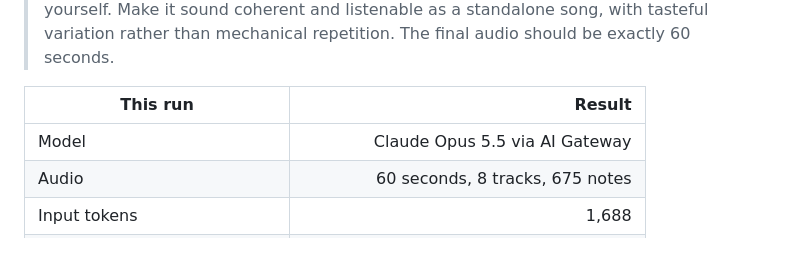
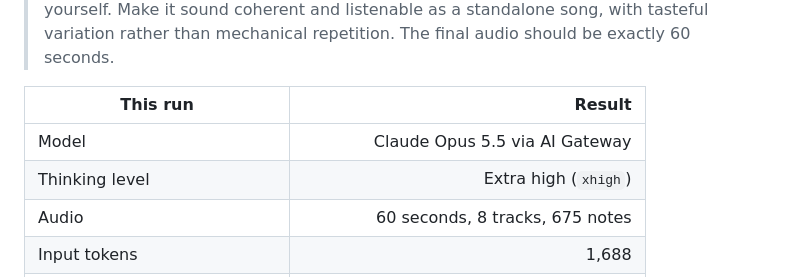
Before and after one commit to Jellypod-Inc/music-gen, a Markdown page: README.md, the part around the change. Rendered like a GitHub page; blank space fills up the shorter version.

Commit message:
Document extra high thinking for example generation

```diff
--- a/README.md
+++ b/README.md
@@ -15,6 +15,7 @@ Prompt used for this run:
 | This run | Result |
 | --- | ---: |
 | Model | Claude Opus 5.5 via AI Gateway |
+| Thinking level | Extra high (`xhigh`) |
 | Audio | 60 seconds, 8 tracks, 675 notes |
 | Input tokens | 1,688 |
 | Output tokens | 26,241, including 22,189 thinking tokens |
```
